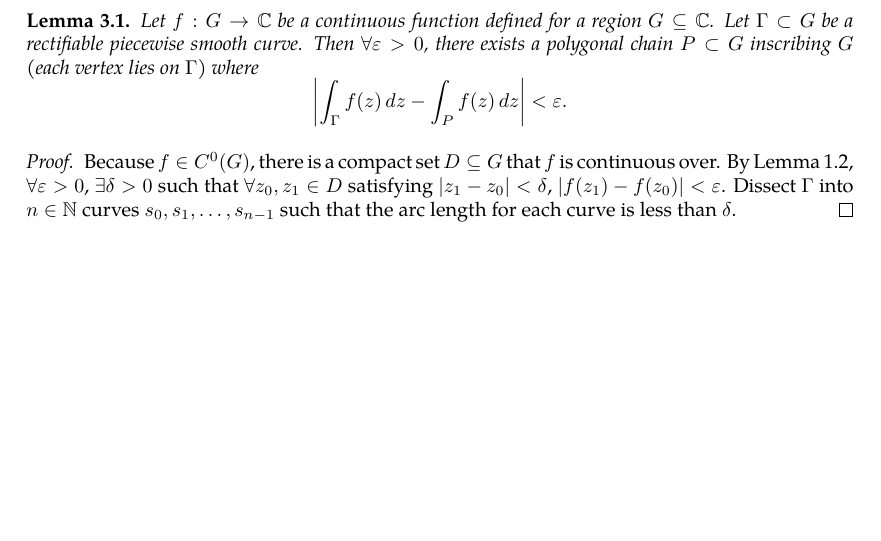
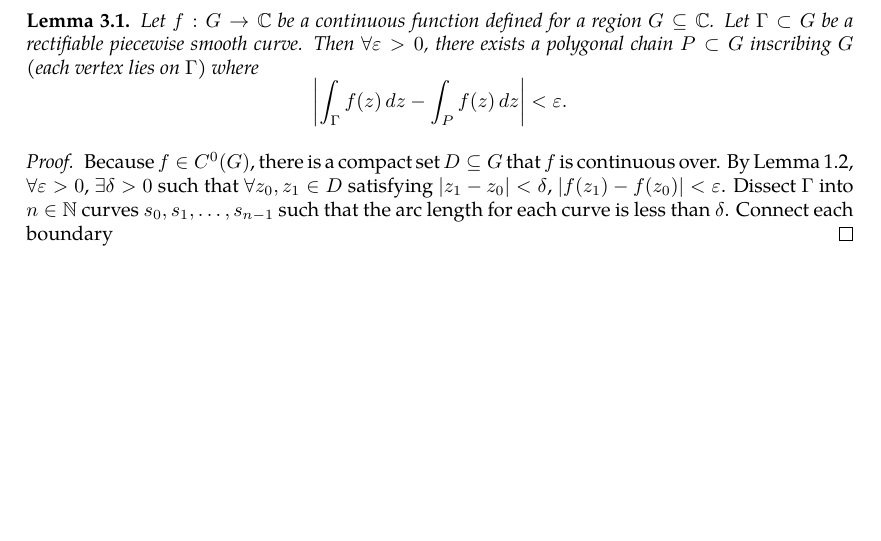
Before and after one commit to slipperking/complex-analysis-latex, a LaTeX document (main.tex): part of page 18 of 18, cut so that both start at the same text. Compiled offline with pdfLaTeX.

Commit message:
overleaf_to_git (Wed May 21 20:20:28 2025 -0700): update main.tex from r3344 to r3345

```diff
--- a/main.tex
+++ b/main.tex
@@ -444,6 +444,6 @@ When Cauchy famously published \autoref{thm:cauchyintegralformula} and \autoref{
     Let \(f:G\to\mathbb{C}\) be a continuous function defined for a region \(G\subseteq\mathbb{C}\). Let \(\Gamma\subset G\) be a rectifiable piecewise smooth curve. Then \(\forall\varepsilon>0\), there exists a polygonal chain \(P\subset G\) inscribing \(G\) (each vertex lies on \(\Gamma\)) where \[\abs{\int_{\Gamma}f(z)\ddz-\int_{P}f(z)\ddz}<\varepsilon.\]
 \end{lemma}
 \begin{proof}
-    Because \(f\in C^0(G)\), there is a compact set \(D\subseteq G\) that \(f\) is continuous over. By \autoref{lemma:uniformcontinuousovercompactset}, \(\forall\varepsilon>0\), \(\exists\delta>0\) such that \(\forall z_0,z_1\in D\) satisfying \(\abs{z_1-z_0}<\delta\), \(\abs{f\paren{z_1}-f\paren{z_0}}<\varepsilon\). Dissect \(\Gamma\) into \(n\in\mathbb{N}\) curves \(s_0,s_1,\ldots,s_{n-1}\) such that the arc length for each curve is less than \(\delta\).
+    Because \(f\in C^0(G)\), there is a compact set \(D\subseteq G\) that \(f\) is continuous over. By \autoref{lemma:uniformcontinuousovercompactset}, \(\forall\varepsilon>0\), \(\exists\delta>0\) such that \(\forall z_0,z_1\in D\) satisfying \(\abs{z_1-z_0}<\delta\), \(\abs{f\paren{z_1}-f\paren{z_0}}<\varepsilon\). Dissect \(\Gamma\) into \(n\in\mathbb{N}\) curves \(s_0,s_1,\ldots,s_{n-1}\) such that the arc length for each curve is less than \(\delta\). Connect each boundary
 \end{proof}
 \end{document}
```
